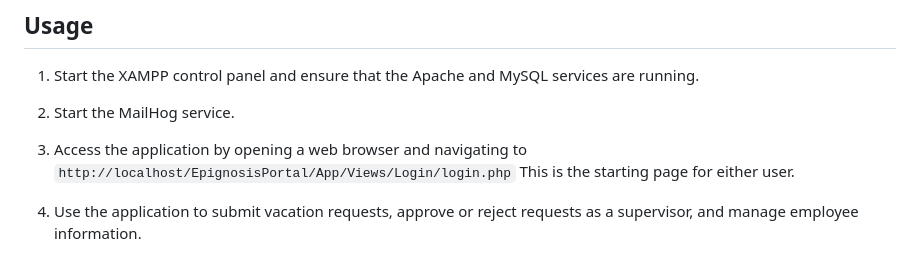
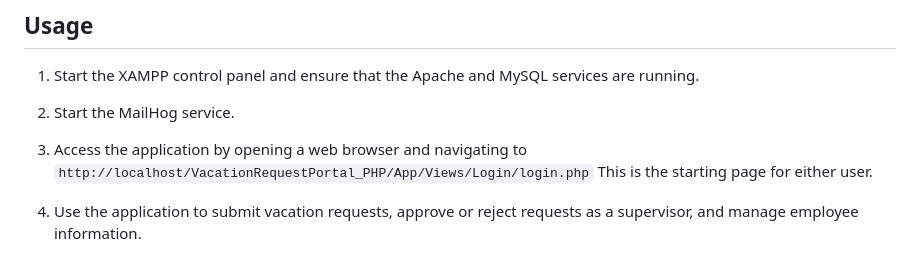
Before and after one commit to danieldimitriou/VacationRequestPortal, a Markdown page: README.md, the part around the change. Drawn GitHub-style.

```diff
--- a/README.md
+++ b/README.md
@@ -65,7 +65,7 @@ smtp_port=1025
 1. Start the XAMPP control panel and ensure that the Apache and MySQL services are running.
 2. Start the MailHog service.
 
-2. Access the application by opening a web browser and navigating to `http://localhost/EpignosisPortal/App/Views/Login/login.php` This is the starting page for either user.
+2. Access the application by opening a web browser and navigating to `http://localhost/VacationRequestPortal_PHP/App/Views/Login/login.php` This is the starting page for either user.
 
 3. Use the application to submit vacation requests, approve or reject requests as a supervisor, and manage employee information.
 
```
